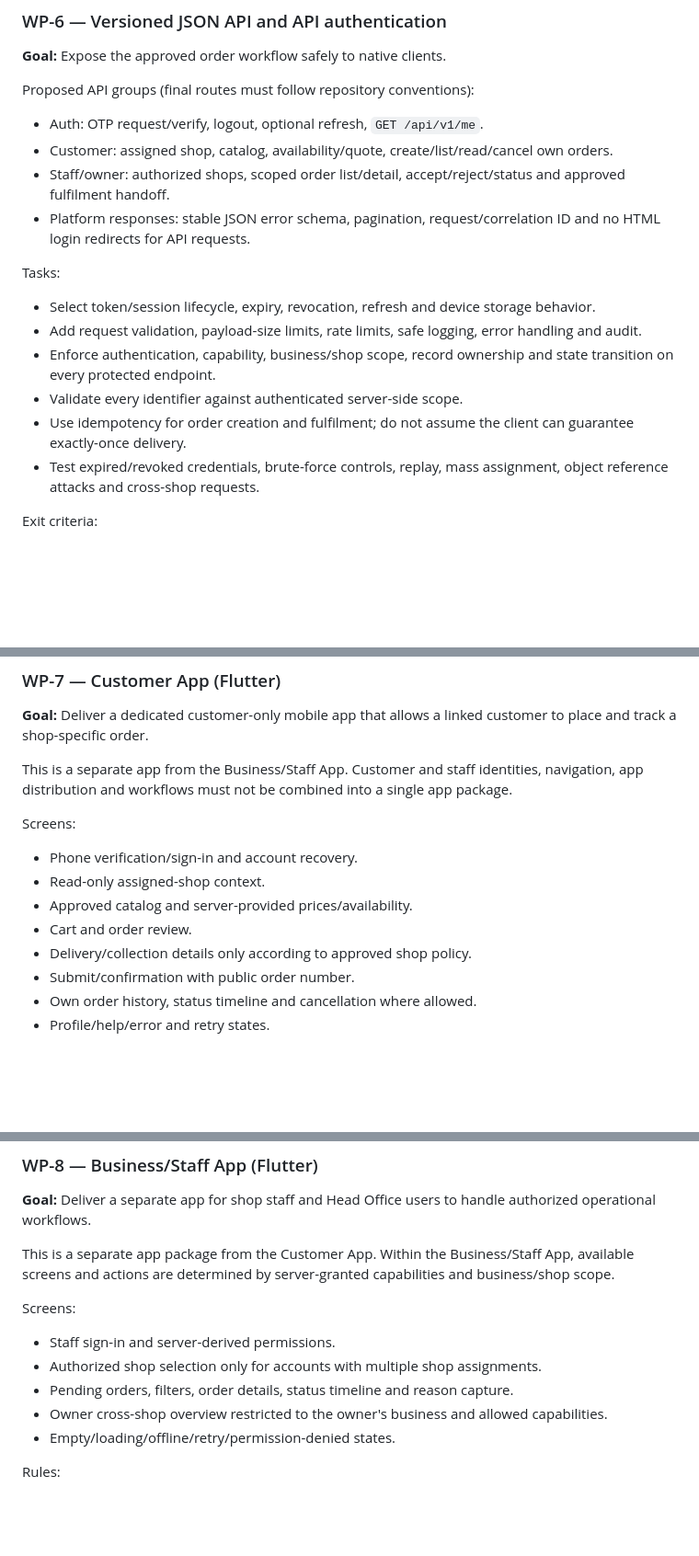
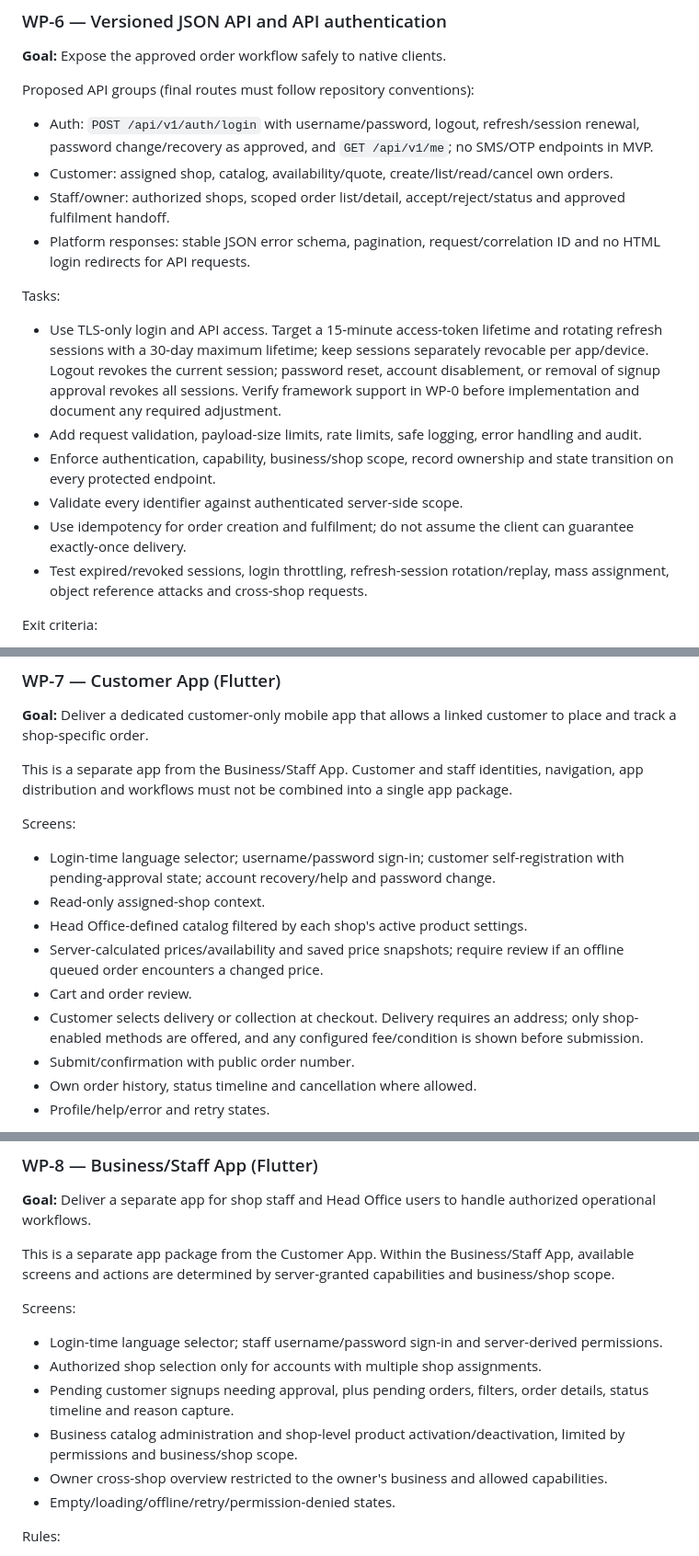
Before and after one commit to Abdulrehman-Malik/LPG2.0, a Markdown page: docs/mobile-multishop/09-implementation-plan-and-decision-register.md, 3 parts joined by grey strips. Shown at 92% size. Rendered like a GitHub page; blank space fills up the shorter version.

Commit message:
docs: specify API sessions and customer ordering flows

```diff
--- a/docs/mobile-multishop/09-implementation-plan-and-decision-register.md
+++ b/docs/mobile-multishop/09-implementation-plan-and-decision-register.md
@@ -159,18 +161,18 @@ Exit criteria:
 **Goal:** Expose the approved order workflow safely to native clients.
 
 Proposed API groups (final routes must follow repository conventions):
-- Auth: OTP request/verify, logout, optional refresh, `GET /api/v1/me`.
+- Auth: `POST /api/v1/auth/login` with username/password, logout, refresh/session renewal, password change/recovery as approved, and `GET /api/v1/me`; no SMS/OTP endpoints in MVP.
 - Customer: assigned shop, catalog, availability/quote, create/list/read/cancel own orders.
 - Staff/owner: authorized shops, scoped order list/detail, accept/reject/status and approved fulfilment handoff.
 - Platform responses: stable JSON error schema, pagination, request/correlation ID and no HTML login redirects for API requests.
 
 Tasks:
-- Select token/session lifecycle, expiry, revocation, refresh and device storage behavior.
+- Use TLS-only login and API access. Target a 15-minute access-token lifetime and rotating refresh sessions with a 30-day maximum lifetime; keep sessions separately revocable per app/device. Logout revokes the current session; password reset, account disablement, or removal of signup approval revokes all sessions. Verify framework support in WP-0 before implementation and document any required adjustment.
 - Add request validation, payload-size limits, rate limits, safe logging, error handling and audit.
 - Enforce authentication, capability, business/shop scope, record ownership and state transition on every protected endpoint.
 - Validate every identifier against authenticated server-side scope.
 - Use idempotency for order creation and fulfilment; do not assume the client can guarantee exactly-once delivery.
-- Test expired/revoked credentials, brute-force controls, replay, mass assignment, object reference attacks and cross-shop requests.
+- Test expired/revoked sessions, login throttling, refresh-session rotation/replay, mass assignment, object reference attacks and cross-shop requests.
 
 Exit criteria:
 - API security tests pass independently of Flutter.
@@ -183,11 +185,12 @@ Exit criteria:
 This is a separate app from the Business/Staff App. Customer and staff identities, navigation, app distribution and workflows must not be combined into a single app package.
 
 Screens:
-- Phone verification/sign-in and account recovery.
+- Login-time language selector; username/password sign-in; customer self-registration with pending-approval state; account recovery/help and password change.
 - Read-only assigned-shop context.
-- Approved catalog and server-provided prices/availability.
+- Head Office-defined catalog filtered by each shop's active product settings.
+- Server-calculated prices/availability and saved price snapshots; require review if an offline queued order encounters a changed price.
 - Cart and order review.
-- Delivery/collection details only according to approved shop policy.
+- Customer selects delivery or collection at checkout. Delivery requires an address; only shop-enabled methods are offered, and any configured fee/condition is shown before submission.
 - Submit/confirmation with public order number.
 - Own order history, status timeline and cancellation where allowed.
 - Profile/help/error and retry states.
@@ -209,9 +212,10 @@ Exit criteria:
 This is a separate app package from the Customer App. Within the Business/Staff App, available screens and actions are determined by server-granted capabilities and business/shop scope.
 
 Screens:
-- Staff sign-in and server-derived permissions.
+- Login-time language selector; staff username/password sign-in and server-derived permissions.
 - Authorized shop selection only for accounts with multiple shop assignments.
-- Pending orders, filters, order details, status timeline and reason capture.
+- Pending customer signups needing approval, plus pending orders, filters, order details, status timeline and reason capture.
+- Business catalog administration and shop-level product activation/deactivation, limited by permissions and business/shop scope.
 - Owner cross-shop overview restricted to the owner's business and allowed capabilities.
 - Empty/loading/offline/retry/permission-denied states.
 
```
Also changed, not shown: other parts of docs/mobile-multishop/09-implementation-plan-and-decision-register.md (+3 -1 lines).
